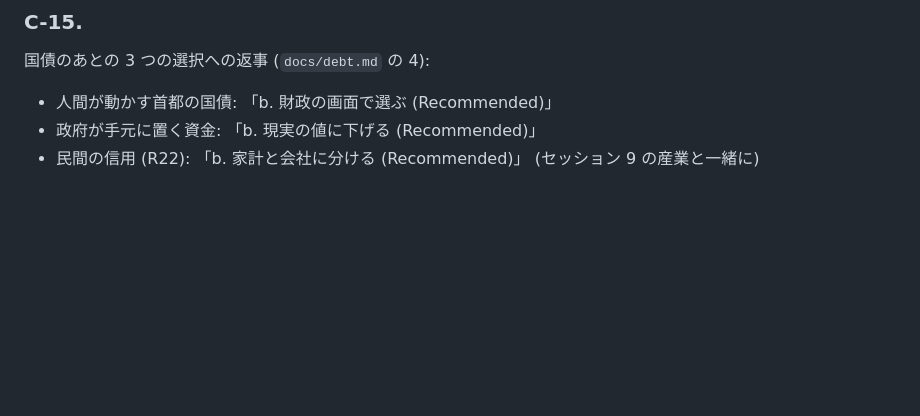
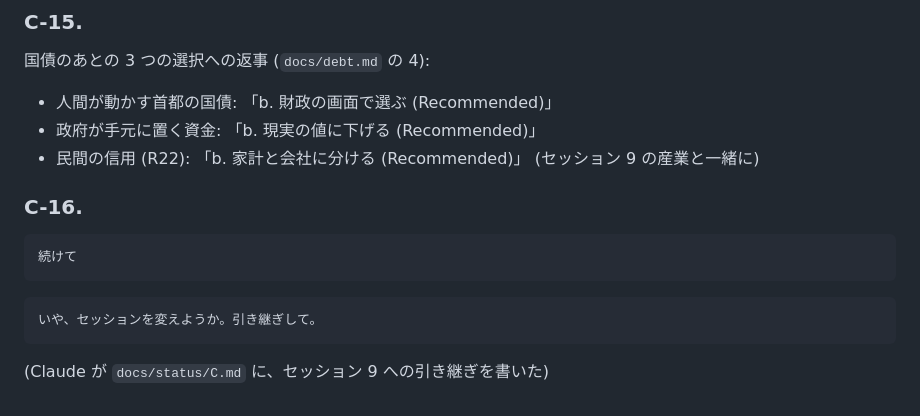
Before and after one commit to akasa-bit/ababababa, a Markdown page: docs/requests/2026-10-20-C.md, the part around the change. Rendered like a GitHub page; blank space fills up the shorter version.

````diff
--- a/docs/requests/2026-10-20-C.md
+++ b/docs/requests/2026-10-20-C.md
@@ -134,3 +134,15 @@ docs/session-start.md の 3 と docs/parallel.md に従って。レーン C。
 - 人間が動かす首都の国債: 「b. 財政の画面で選ぶ (Recommended)」
 - 政府が手元に置く資金: 「b. 現実の値に下げる (Recommended)」
 - 民間の信用 (R22): 「b. 家計と会社に分ける (Recommended)」 (セッション 9 の産業と一緒に)
+
+### C-16.
+
+```text
+続けて
+```
+
+```text
+いや、セッションを変えようか。引き継ぎして。
+```
+
+(Claude が `docs/status/C.md` に、セッション 9 への引き継ぎを書いた)
````
Also changed, not shown: docs/status/C.md (+41 -7 lines).
